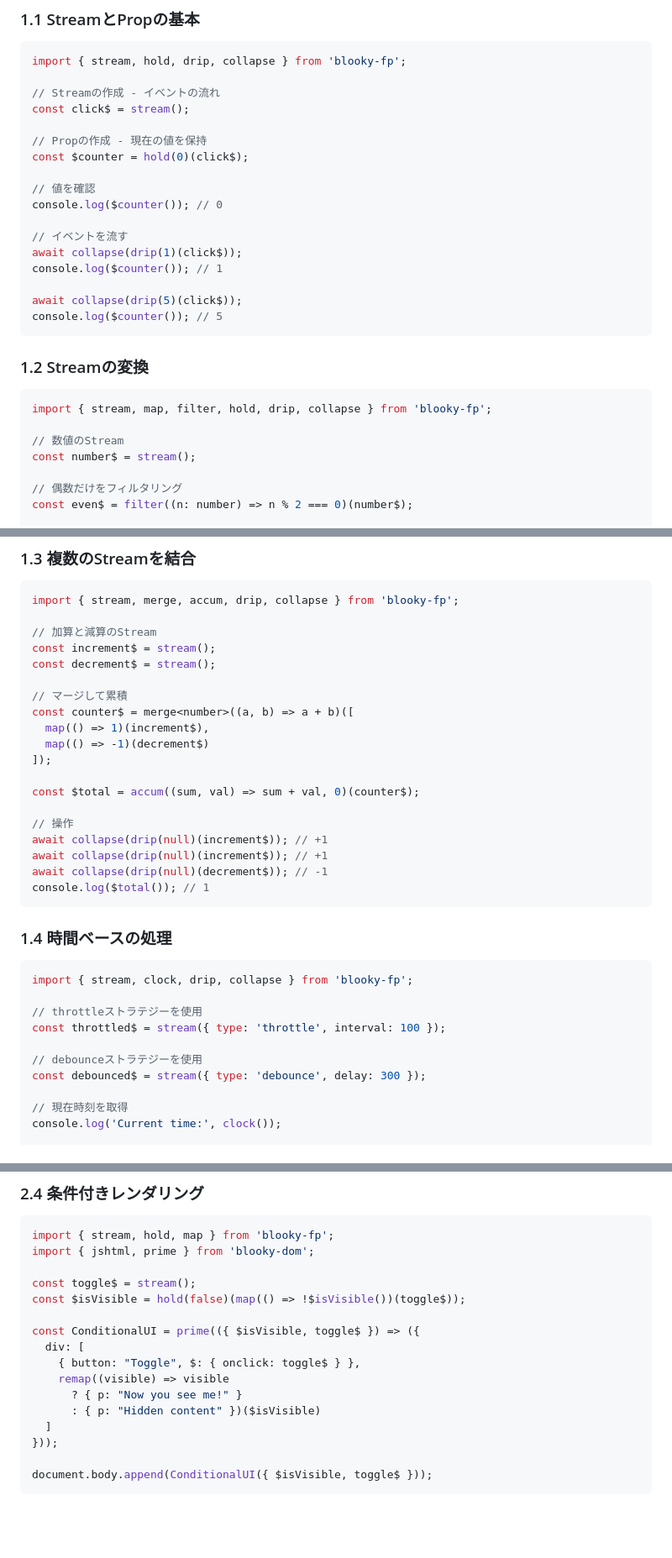
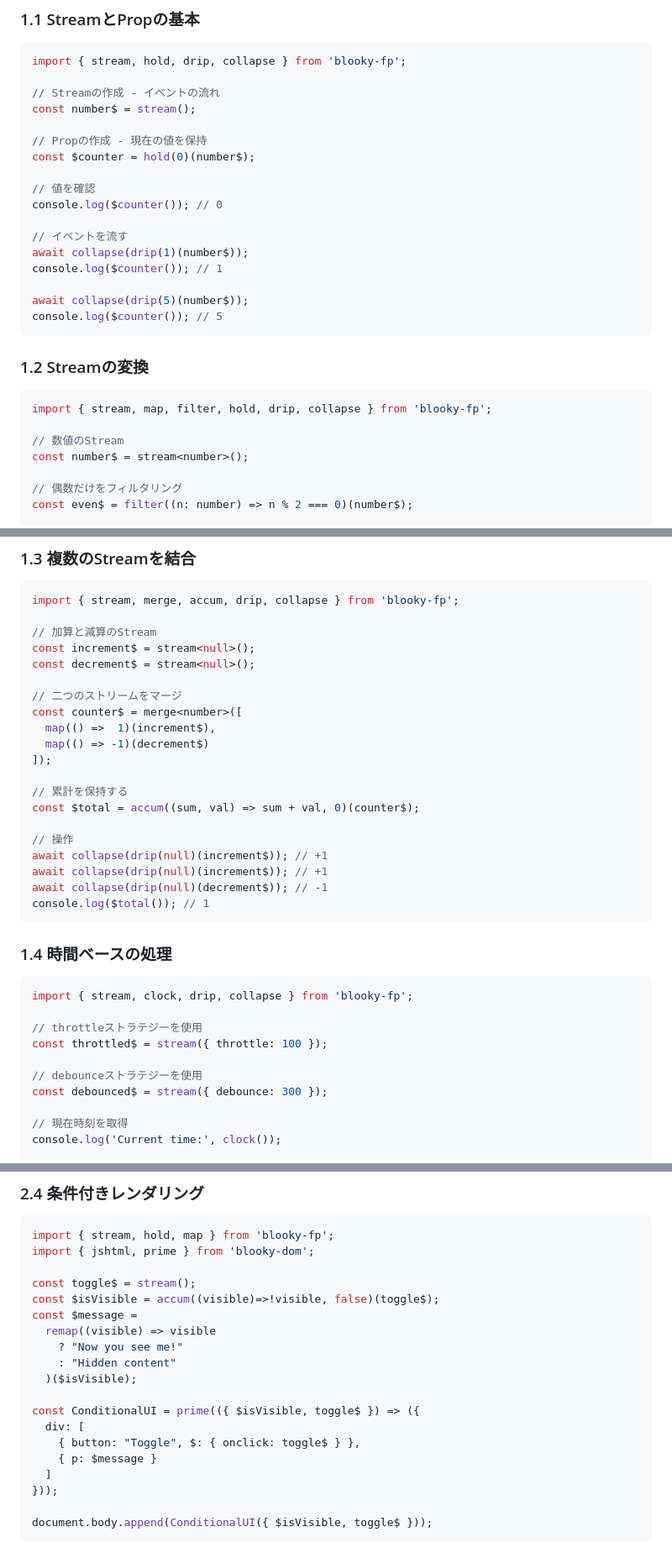
Before and after one commit to junkieta/blooky, a Markdown page: src/learn/tutorial.md, 3 parts joined by grey strips. Shown at 84% size. Rendered like a GitHub page; blank space fills up the shorter version.

Commit message:
fix type writing

````diff
--- a/src/learn/tutorial.md
+++ b/src/learn/tutorial.md
@@ -22,19 +22,19 @@
 import { stream, hold, drip, collapse } from 'blooky-fp';
 
 // Streamの作成 - イベントの流れ
-const click$ = stream();
+const number$ = stream();
 
 // Propの作成 - 現在の値を保持
-const $counter = hold(0)(click$);
+const $counter = hold(0)(number$);
 
 // 値を確認
 console.log($counter()); // 0
 
 // イベントを流す
-await collapse(drip(1)(click$));
+await collapse(drip(1)(number$));
 console.log($counter()); // 1
 
-await collapse(drip(5)(click$));
+await collapse(drip(5)(number$));
 console.log($counter()); // 5
 ```
 
@@ -44,7 +44,7 @@ console.log($counter()); // 5
 import { stream, map, filter, hold, drip, collapse } from 'blooky-fp';
 
 // 数値のStream
-const number$ = stream();
+const number$ = stream<number>();
 
 // 偶数だけをフィルタリング
 const even$ = filter((n: number) => n % 2 === 0)(number$);
@@ -69,15 +69,16 @@ console.log($result()); // 8
 import { stream, merge, accum, drip, collapse } from 'blooky-fp';
 
 // 加算と減算のStream
-const increment$ = stream();
-const decrement$ = stream();
+const increment$ = stream<null>();
+const decrement$ = stream<null>();
 
-// マージして累積
-const counter$ = merge<number>((a, b) => a + b)([
-  map(() => 1)(increment$),
+// 二つのストリームをマージ
+const counter$ = merge<number>([
+  map(() =>  1)(increment$),
   map(() => -1)(decrement$)
 ]);
 
+// 累計を保持する
 const $total = accum((sum, val) => sum + val, 0)(counter$);
 
 // 操作
@@ -93,10 +94,10 @@ console.log($total()); // 1
 import { stream, clock, drip, collapse } from 'blooky-fp';
 
 // throttleストラテジーを使用
-const throttled$ = stream({ type: 'throttle', interval: 100 });
+const throttled$ = stream({ throttle: 100 });
 
 // debounceストラテジーを使用
-const debounced$ = stream({ type: 'debounce', delay: 300 });
+const debounced$ = stream({ debounce: 300 });
 
 // 現在時刻を取得
 console.log('Current time:', clock());
@@ -222,14 +223,17 @@ import { stream, hold, map } from 'blooky-fp';
 import { jshtml, prime } from 'blooky-dom';
 
 const toggle$ = stream();
-const $isVisible = hold(false)(map(() => !$isVisible())(toggle$));
+const $isVisible = accum((visible)=>!visible, false)(toggle$);
+const $message =
+  remap((visible) => visible
+    ? "Now you see me!"
+    : "Hidden content"
+  )($isVisible);
 
 const ConditionalUI = prime(({ $isVisible, toggle$ }) => ({
   div: [
     { button: "Toggle", $: { onclick: toggle$ } },
-    remap((visible) => visible
-      ? { p: "Now you see me!" }
-      : { p: "Hidden content" })($isVisible)
+    { p: $message }
   ]
 }));
 
````
Also changed, not shown: other parts of src/learn/tutorial.md (+3 -6 lines).
